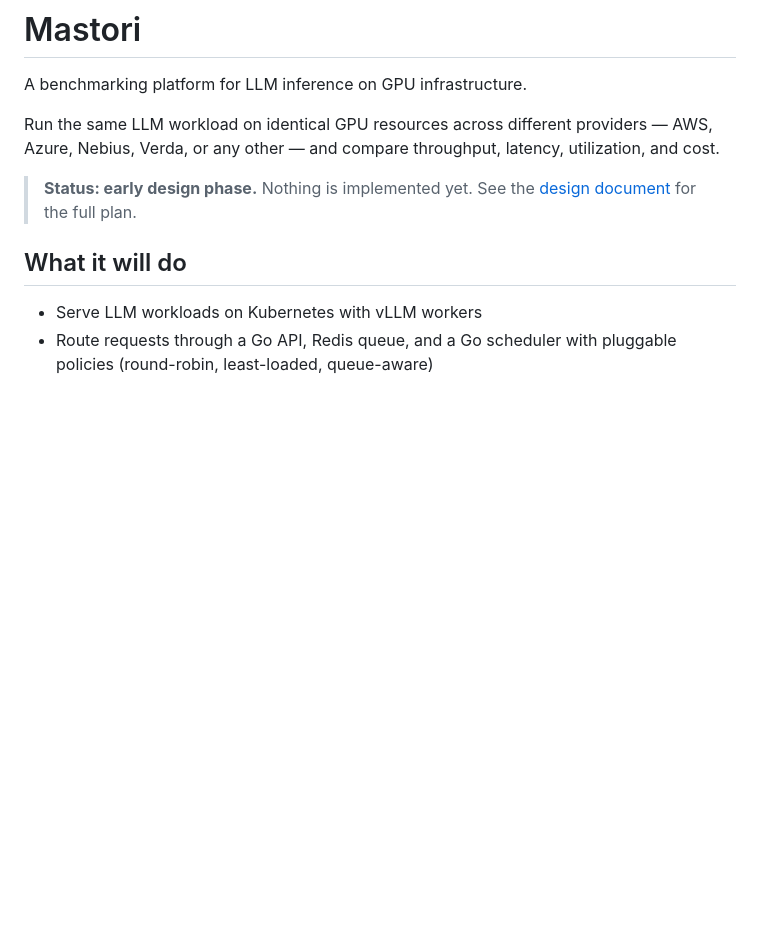
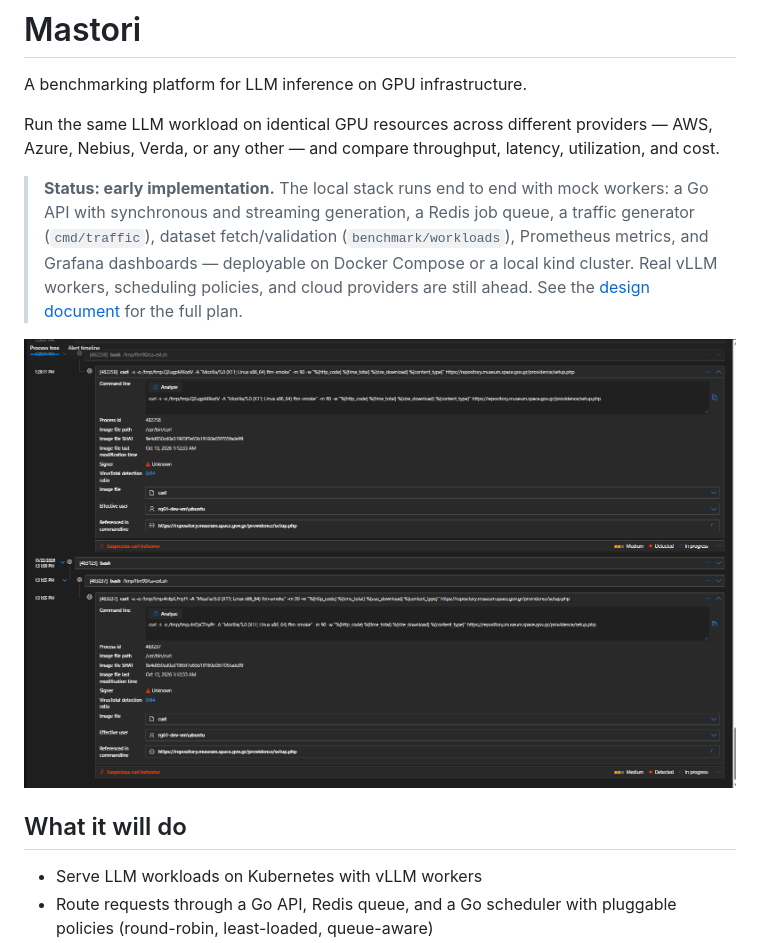
Before and after one commit to dbaltas/mastori, a Markdown page: README.md, the part around one of its changes. GitHub-like rendering; pictures changed too: docs/grafana-overview.png (added); blank space fills up the shorter version.

```diff
--- a/README.md
+++ b/README.md
@@ -4,7 +4,9 @@ A benchmarking platform for LLM inference on GPU infrastructure.
 
 Run the same LLM workload on identical GPU resources across different providers — AWS, Azure, Nebius, Verda, or any other — and compare throughput, latency, utilization, and cost.
 
-> **Status: early design phase.** Nothing is implemented yet. See the [design document](gpu-inference-benchmarking-platform.md) for the full plan.
+> **Status: early implementation.** The local stack runs end to end with mock workers: a Go API with synchronous and streaming generation, a Redis job queue, a traffic generator (`cmd/traffic`), dataset fetch/validation (`benchmark/workloads`), Prometheus metrics, and Grafana dashboards — deployable on Docker Compose or a local kind cluster. Real vLLM workers, scheduling policies, and cloud providers are still ahead. See the [design document](gpu-inference-benchmarking-platform.md) for the full plan.
+
+![Grafana dashboard](docs/grafana-overview.png)
 
 ## What it will do
 
```
Also changed, not shown: other parts of README.md (+50 -4 lines), AGENTS.md (+4 -0 lines), 8 other files.
